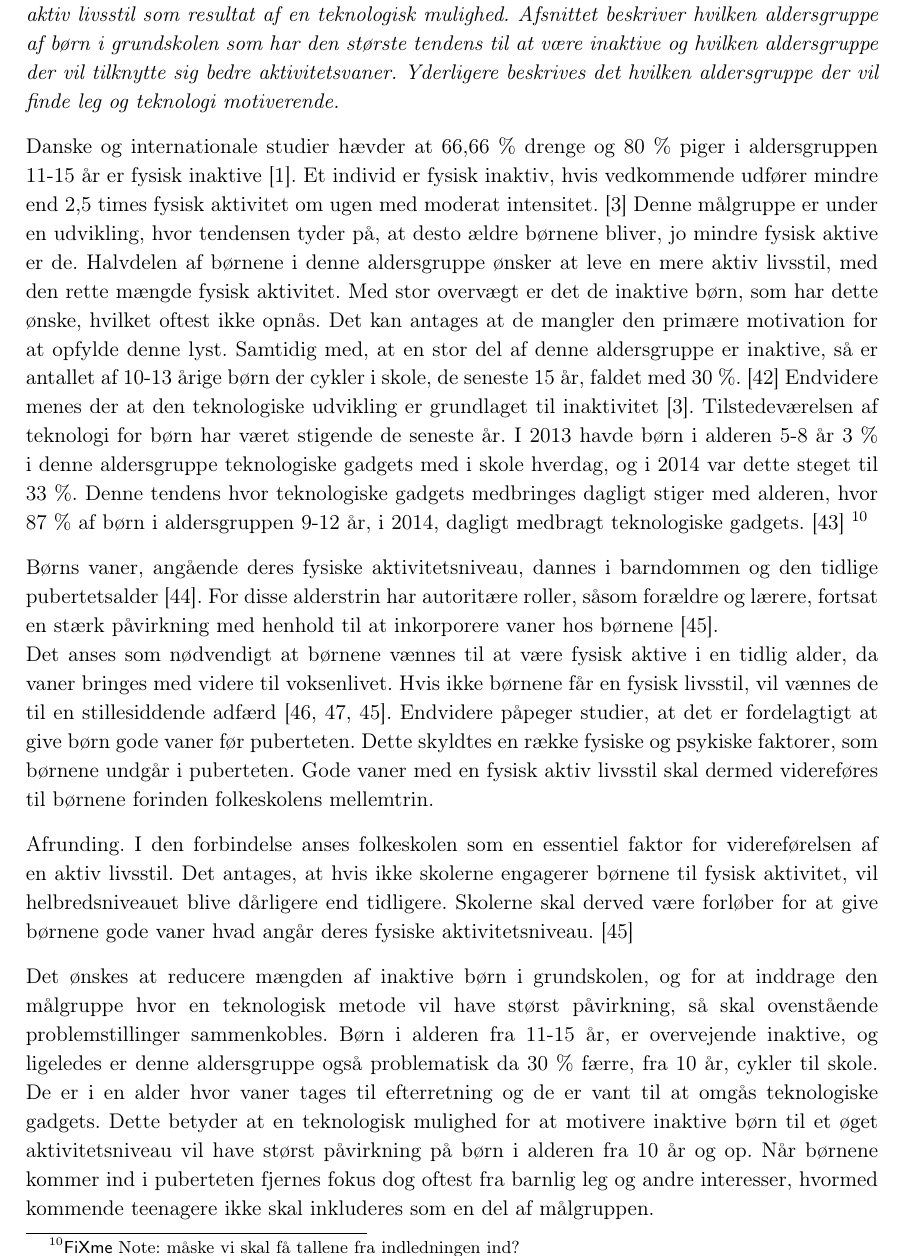
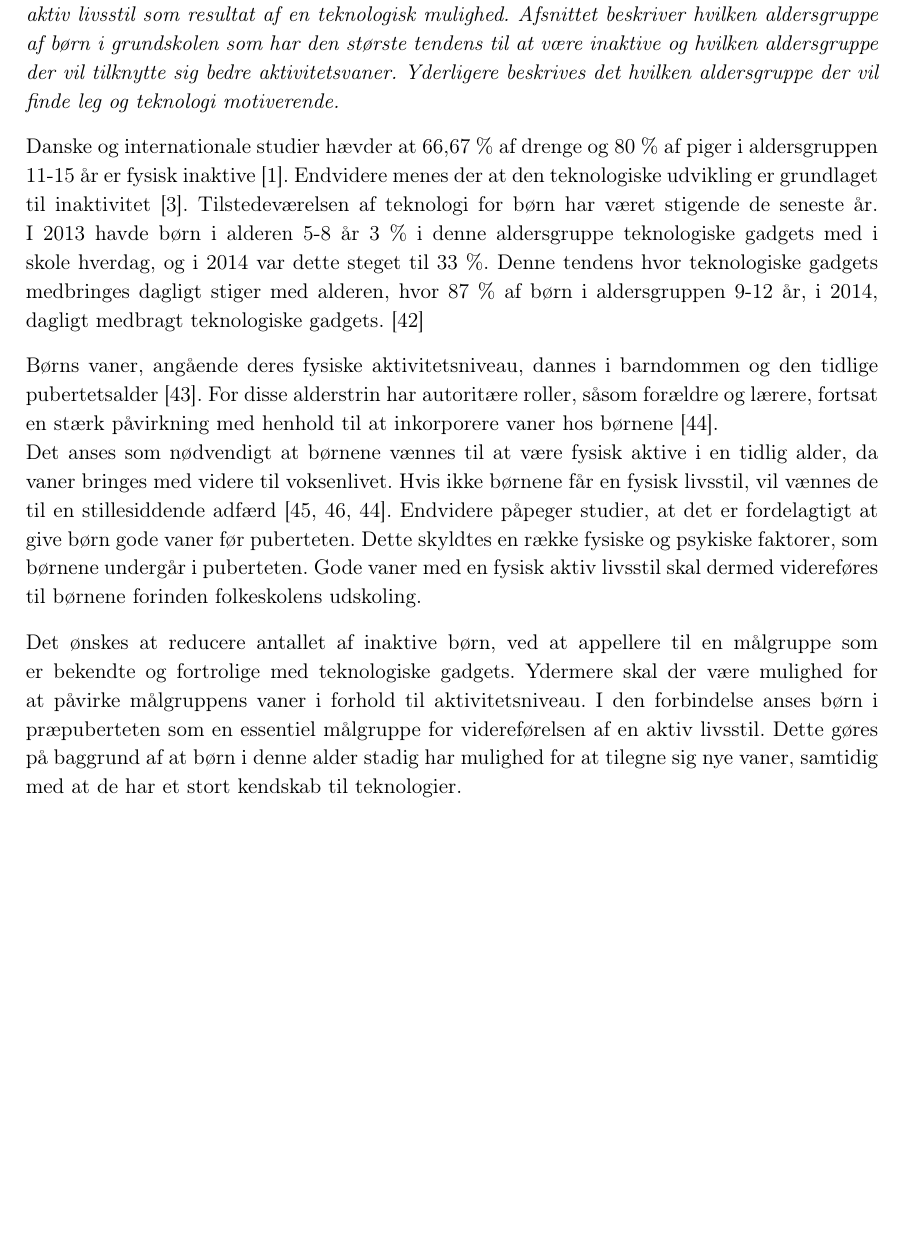
Before and after one commit to Toppsi/ST4, a LaTeX book (main.tex, which reads rapportAfsnit/cProblemanalyse/maalgruppe.tex): part of page 11 of 21, cut so that both start at the same text, the shorter picture padded with empty space. Compiled offline with pdfLaTeX.

Commit message:
målgruppe udkast færdig

```diff
--- a/rapportAfsnit/cProblemanalyse/maalgruppe.tex
+++ b/rapportAfsnit/cProblemanalyse/maalgruppe.tex
@@ -1,26 +1,23 @@
 \section {Udsat målgruppe for inaktivitet}
 \textit{Dette afsnit omhandler hvilken aldersgruppe af inaktive børn som vil kunne påvirkes til en mere aktiv livsstil som resultat af en teknologisk mulighed. Afsnittet beskriver hvilken aldersgruppe af børn i grundskolen som har den største tendens til at være inaktive og hvilken aldersgruppe der vil tilknytte sig bedre aktivitetsvaner. Yderligere beskrives det hvilken aldersgruppe der vil finde leg og teknologi motiverende.}
 
-%Det er påvist at hvert femte barn er overvægtig, hvilket formentlig er et resultat af at danske børn er blevet mindre fysisk aktive\citep{Universitet2014}. Denne tendens sænkes ikke når ovenstående aldersgruppe overskrides, da både d
-Danske og internationale studier hævder at 66,66~\% drenge og 80~\% piger i aldersgruppen 11-15 år er fysisk inaktive \citep{SundhedsstyrrelsenFaktaark}. Et individ er fysisk inaktiv, hvis vedkommende udfører mindre end 2,5 times fysisk aktivitet om ugen med moderat intensitet. \citep{Kiens2007}
-Denne målgruppe er under en udvikling, hvor tendensen tyder på, at desto ældre børnene bliver, jo mindre fysisk aktive er de. Halvdelen af børnene i denne aldersgruppe ønsker at leve en mere aktiv livsstil, med den rette mængde fysisk aktivitet. Med stor overvægt er det de inaktive børn, som har dette ønske, hvilket oftest ikke opnås. Det kan antages at de mangler den primære motivation for at opfylde denne lyst. Samtidig med, at en stor del af denne aldersgruppe er inaktive, så er antallet af 10-13 årige børn der cykler i skole, de seneste 15 år, faldet med 30~\%. \citep{Sundhedsstyrelsen2006} Endvidere menes der at den teknologiske udvikling er grundlaget til inaktivitet \citep{Kiens2007}. Tilstedeværelsen af teknologi for børn har været stigende de seneste år. I 2013 havde børn i alderen 5-8 år 3~\% i denne aldersgruppe teknologiske gadgets med i skole hverdag, og i 2014 var dette steget til 33~\%. Denne tendens hvor teknologiske gadgets medbringes dagligt stiger med alderen, hvor 87~\% af børn i aldersgruppen 9-12 år, i 2014, dagligt medbragt teknologiske gadgets. \citep{GjensidigeForsikring2014} \fxnote{måske vi skal få tallene fra indledningen ind?}
+Danske og internationale studier hævder at 66,67~\% af drenge og 80~\% af piger i aldersgruppen 11-15 år er fysisk inaktive \citep{SundhedsstyrrelsenFaktaark}.
+%Denne målgruppe er under en udvikling, hvor tendensen tyder på, at desto ældre børnene bliver, jo mindre fysisk aktive er de. Halvdelen af børnene i denne aldersgruppe ønsker at leve en mere aktiv livsstil, med den rette mængde fysisk aktivitet. Med stor overvægt er det de inaktive børn, som har dette ønske, hvilket oftest ikke opnås. Det kan antages at de mangler den primære motivation for at opfylde denne lyst. Samtidig med, at en stor del af denne aldersgruppe er inaktive, så er antallet af 10-13 årige børn der cykler i skole, de seneste 15 år, faldet med 30~\%. \citep{Sundhedsstyrelsen2006}
+Endvidere menes der at den teknologiske udvikling er grundlaget til inaktivitet \citep{Kiens2007}. Tilstedeværelsen af teknologi for børn har været stigende de seneste år. I 2013 havde børn i alderen 5-8 år 3~\% i denne aldersgruppe teknologiske gadgets med i skole hverdag, og i 2014 var dette steget til 33~\%. Denne tendens hvor teknologiske gadgets medbringes dagligt stiger med alderen, hvor 87~\% af børn i aldersgruppen 9-12 år, i 2014, dagligt medbragt teknologiske gadgets. \citep{GjensidigeForsikring2014}
 
 Børns vaner, angående deres fysiske aktivitetsniveau, dannes i barndommen og den tidlige pubertetsalder \citep{F.SallisG.Simons-MortonJ.Stone1992}. For disse alderstrin har autoritære roller, såsom forældre og lærere, fortsat en stærk påvirkning med henhold til at inkorporere vaner hos børnene \citep{L.MeyerP.Gullotta2012}. \newline
-Det anses som nødvendigt at børnene vænnes til at være fysisk aktive i en tidlig alder, da vaner bringes med videre til voksenlivet. Hvis ikke børnene får en fysisk livsstil, vil vænnes de til en stillesiddende adfærd \citep{Nabe-NielsenSundhedsministerietetal.2005,P.J.KremersBrug2008,L.MeyerP.Gullotta2012}. Endvidere påpeger studier, at det er fordelagtigt at give børn gode vaner før puberteten. Dette skyldtes en række fysiske og psykiske faktorer, som børnene undgår i puberteten. Gode vaner med en fysisk aktiv livsstil skal dermed videreføres til børnene forinden folkeskolens mellemtrin.
-
-%Børn inkorporerer vaner til forskellige tiltag, i forskellige aldre af barndommen. Når børn nærmes teenageårene bliver de generelt bevidste om en bred række vaner, blandt andet aktivitetsvaner. Idet børnene bliver bevidste om flere vaner, til- og fravælges vaner ligeledes. Dette medfører en ydre påvirkning med henblik på øget aktivitet, vil være optagelig for børn i aldersgruppen op mod teenageårene, og dermed fordelagtigt for at modarbejde statistikken for inaktivitet. \citep{Laub2011}
-%Når børnene når teenagealderen bliver fest og alkohol også et interessant bekendtskab. Et bekendtskab 20~\%, af 13 årige børn kender til, i en grad hvor de har været fulde \citep{Sundhedsstyrelsen2016a}.
-%Ikke langt fra denne alder, kan det antages at barnlig leg ikke længere fanger interessen, som tidligere.
-%Dette er et resultat af at børnene når puberteten og mentalt udvikles, og påbegynder en tilnærmelse af modning. \citep{Skovby2014}
-
-%I puberteten udvikles børn mentalt, og begynder en tilnærmelse af modning, hvormed de ikke aktiveres så meget gennem leg, som i en tidligere alder. \citep{Skovby2014}
+Det anses som nødvendigt at børnene vænnes til at være fysisk aktive i en tidlig alder, da vaner bringes med videre til voksenlivet. Hvis ikke børnene får en fysisk livsstil, vil vænnes de til en stillesiddende adfærd \citep{Nabe-NielsenSundhedsministerietetal.2005,P.J.KremersBrug2008,L.MeyerP.Gullotta2012}. Endvidere påpeger studier, at det er fordelagtigt at give børn gode vaner før puberteten. Dette skyldtes en række fysiske og psykiske faktorer, som børnene undergår i puberteten. Gode vaner med en fysisk aktiv livsstil skal dermed videreføres til børnene forinden folkeskolens udskoling.
 
 
-Afrunding.
-I den forbindelse anses folkeskolen som en essentiel faktor for videreførelsen af en aktiv livsstil. Det antages, at hvis ikke skolerne engagerer børnene til fysisk aktivitet, vil helbredsniveauet blive dårligere end tidligere. Skolerne skal derved være forløber for at give børnene gode vaner hvad angår deres fysiske aktivitetsniveau. \citep{L.MeyerP.Gullotta2012}
+Det ønskes at reducere antallet af inaktive børn, ved at appellere til en målgruppe som er bekendte og fortrolige med teknologiske gadgets. Ydermere skal der være mulighed for at påvirke målgruppens vaner i forhold til aktivitetsniveau.
+I den forbindelse anses børn i præpuberteten som en essentiel målgruppe for videreførelsen af en aktiv livsstil. Dette gøres på baggrund af at børn i denne alder stadig har mulighed for at tilegne sig nye vaner, samtidig med at de har et stort kendskab til teknologier.
+
+%Det antages, at hvis ikke skolerne engagerer børnene til fysisk aktivitet, vil helbredsniveauet blive dårligere end tidligere. Skolerne skal derved være forløber for at give børnene gode vaner hvad angår deres fysiske aktivitetsniveau. \citep{L.MeyerP.Gullotta2012} \newline
 
 
-Det ønskes at reducere mængden af inaktive børn i grundskolen, og for at inddrage den målgruppe hvor en teknologisk metode vil have størst påvirkning, så skal ovenstående problemstillinger sammenkobles. Børn i alderen fra 11-15 år, er overvejende inaktive, og ligeledes er denne aldersgruppe også problematisk da 30~\% færre, fra 10 år, cykler til skole. De er i en alder hvor vaner tages til efterretning og de er vant til at omgås teknologiske gadgets. Dette betyder at en teknologisk mulighed for at motivere inaktive børn til et øget aktivitetsniveau vil have størst påvirkning på børn i alderen fra 10 år og op. Når børnene kommer ind i puberteten fjernes fokus dog oftest fra barnlig leg og andre interesser, hvormed kommende teenagere ikke skal inkluderes som en del af målgruppen.
+
+%% Eksempel på afrunding %%
+%Det ønskes at reducere mængden af inaktive børn i grundskolen, og for at inddrage den målgruppe hvor en teknologisk metode vil have størst påvirkning, så skal ovenstående problemstillinger sammenkobles. Børn i alderen fra 11-15 år, er overvejende inaktive, og ligeledes er denne aldersgruppe også problematisk da 30~\% færre, fra 10 år, cykler til skole. De er i en alder hvor vaner tages til efterretning og de er vant til at omgås teknologiske gadgets. Dette betyder at en teknologisk mulighed for at motivere inaktive børn til et øget aktivitetsniveau vil have størst påvirkning på børn i alderen fra 10 år og op. Når børnene kommer ind i puberteten fjernes fokus dog oftest fra barnlig leg og andre interesser, hvormed kommende teenagere ikke skal inkluderes som en del af målgruppen.
 
 Dermed er målgruppen for dette projekt defineret som:
 
```
Also changed, not shown: rapportAfsnit/cProblemanalyse/maalgruppe.tex (2 more changed lines).
